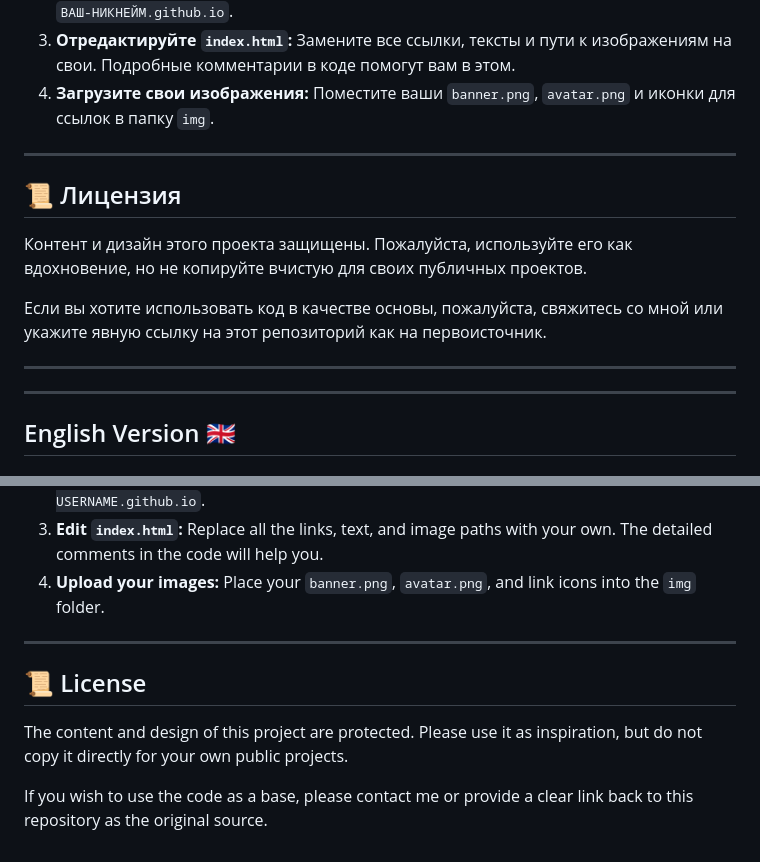
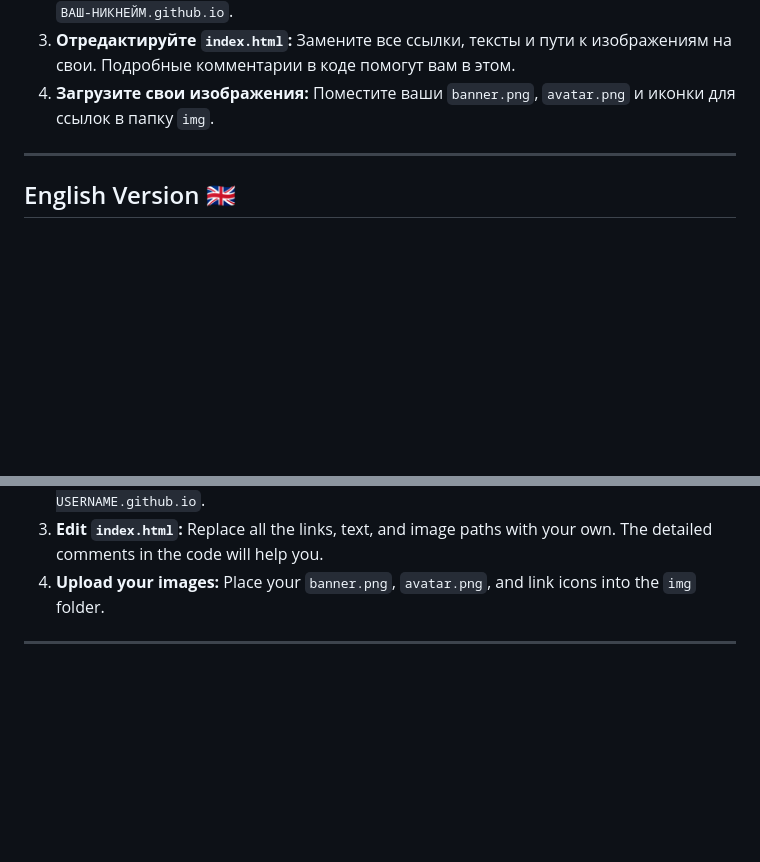
Before and after one commit to sh1tpostkun/sh1tpostkun.github.io, a Markdown page: README.md, 2 parts joined by grey strips. GitHub-like rendering; blank space fills up the shorter version.

```diff
--- a/README.md
+++ b/README.md
@@ -52,15 +52,6 @@
 
 ---
 
-## 📜 Лицензия
-
-Контент и дизайн этого проекта защищены. Пожалуйста, используйте его как вдохновение, но не копируйте вчистую для своих публичных проектов.
-
-Если вы хотите использовать код в качестве основы, пожалуйста, свяжитесь со мной или укажите явную ссылку на этот репозиторий как на первоисточник.
-
----
----
-
 ## English Version 🇬🇧
 
 # The Song of Beacon
@@ -106,9 +97,3 @@ If you'd like to create a similar page for yourself:
 4.  **Upload your images:** Place your `banner.png`, `avatar.png`, and link icons into the `img` folder.
 
 ---
-
-## 📜 License
-
-The content and design of this project are protected. Please use it as inspiration, but do not copy it directly for your own public projects.
-
-If you wish to use the code as a base, please contact me or provide a clear link back to this repository as the original source.
```
